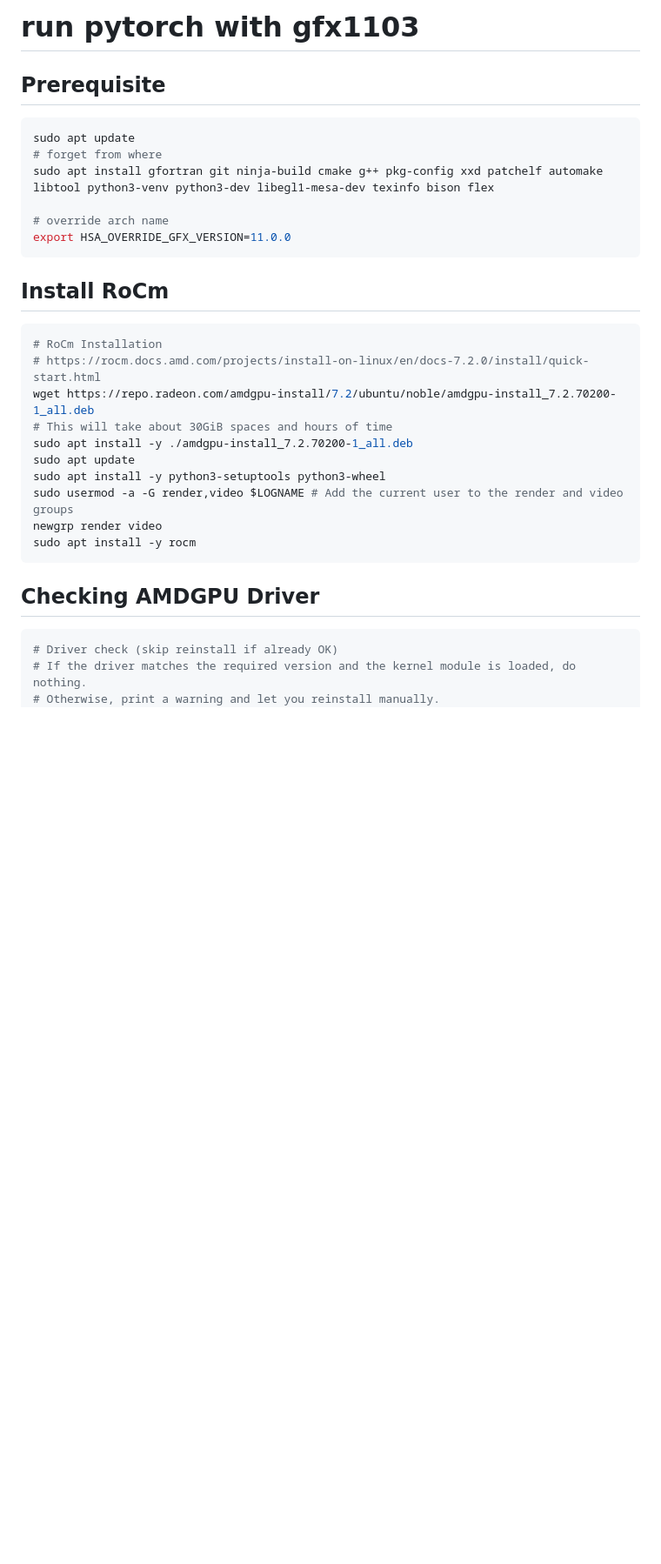
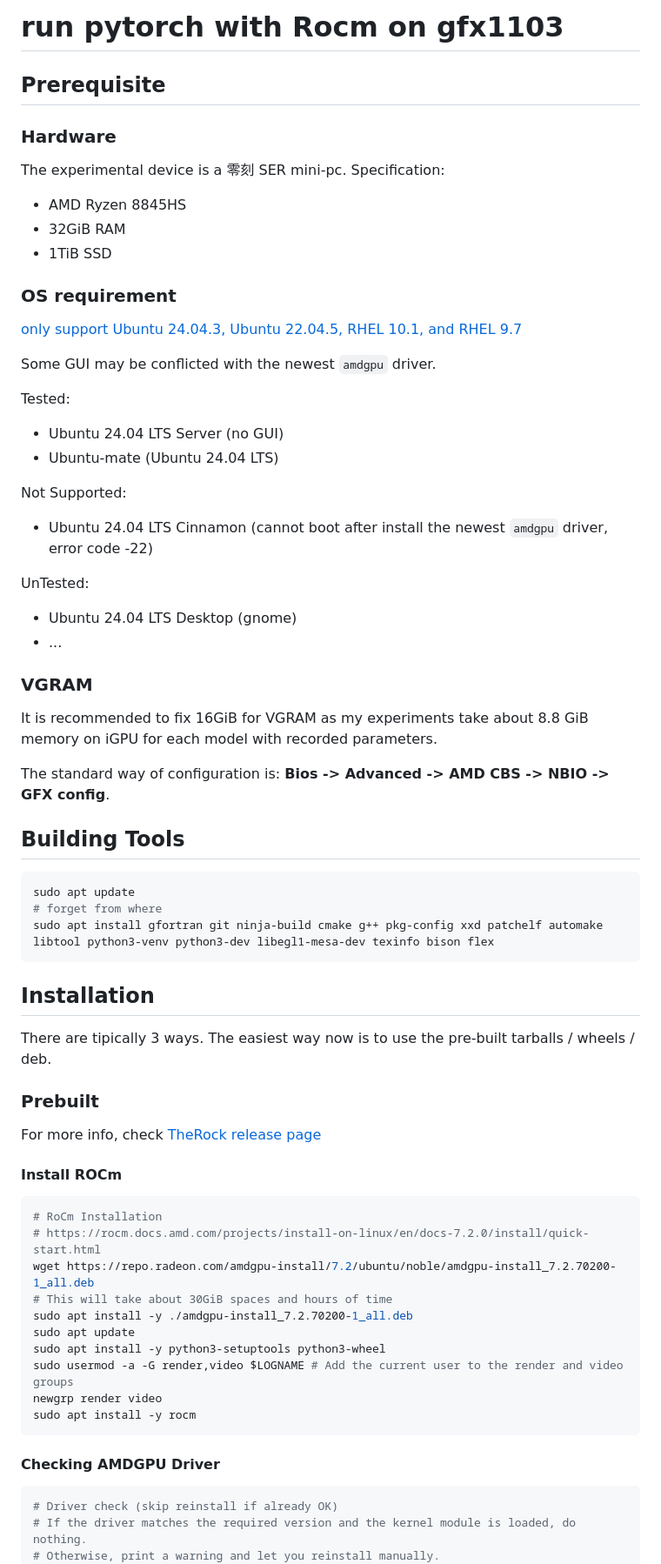
Before and after one commit to scbz4learning/Capstone, a Markdown page: docs/Ubuntu_24.04_LTS/00.linux_install_pytorch_with_RoCm.md, the part around one of its changes. Shown at 87% size. Rendered like a GitHub page; blank space fills up the shorter version.

Commit message:
chore: add more details for pytorch installation

````diff
--- a/docs/Ubuntu_24.04_LTS/00.linux_install_pytorch_with_RoCm.md
+++ b/docs/Ubuntu_24.04_LTS/00.linux_install_pytorch_with_RoCm.md
@@ -1,18 +1,53 @@
-# run pytorch with gfx1103
+# run pytorch with Rocm on gfx1103
 
 ## Prerequisite
+
+### Hardware
+The experimental device is a 零刻 SER mini-pc.
+Specification:
+  - AMD Ryzen 8845HS
+  - 32GiB RAM
+  - 1TiB SSD
+
+### OS requirement
+[only support Ubuntu 24.04.3, Ubuntu 22.04.5, RHEL 10.1, and RHEL 9.7](https://rocm.docs.amd.com/projects/install-on-linux/en/latest/reference/system-requirements.html#rdna-os)
+
+Some GUI may be conflicted with the newest `amdgpu` driver.
+
+Tested:
+- Ubuntu 24.04 LTS Server (no GUI)
+- Ubuntu-mate (Ubuntu 24.04 LTS)
+
+Not Supported:
+- Ubuntu 24.04 LTS Cinnamon (cannot boot after install the newest `amdgpu` driver, error code -22)
+
+UnTested:
+- Ubuntu 24.04 LTS Desktop (gnome)
+- ...
+
+### VGRAM
+
+It is recommended to fix 16GiB for VGRAM as my experiments take about 8.8 GiB memory on iGPU for each model with recorded parameters.
+
+The standard way of configuration is: **Bios -> Advanced -> AMD CBS -> NBIO -> GFX config**.
+
+## Building Tools
 
 ```bash
 sudo apt update
 # forget from where
 sudo apt install gfortran git ninja-build cmake g++ pkg-config xxd patchelf automake libtool python3-venv python3-dev libegl1-mesa-dev texinfo bison flex
-
-# override arch name
-export HSA_OVERRIDE_GFX_VERSION=11.0.0
 ```
 
-## Install RoCm
+## Installation
 
+There are tipically 3 ways. The easiest way now is to use the pre-built tarballs / wheels / deb.
+
+### Prebuilt
+
+For more info, check [TheRock release page](https://github.com/ROCm/TheRock/blob/main/RELEASES.md#installing-releases-using-pip)
+
+#### Install ROCm
 ```bash
 # RoCm Installation
 # https://rocm.docs.amd.com/projects/install-on-linux/en/docs-7.2.0/install/quick-start.html
@@ -26,7 +61,7 @@ newgrp render video
 sudo apt install -y rocm
 ```
 
-## Checking AMDGPU Driver
+#### Checking AMDGPU Driver
 
 ```bash
 # Driver check (skip reinstall if already OK)
````
Also changed, not shown: other parts of docs/Ubuntu_24.04_LTS/00.linux_install_pytorch_with_RoCm.md (+3 -3 lines).
